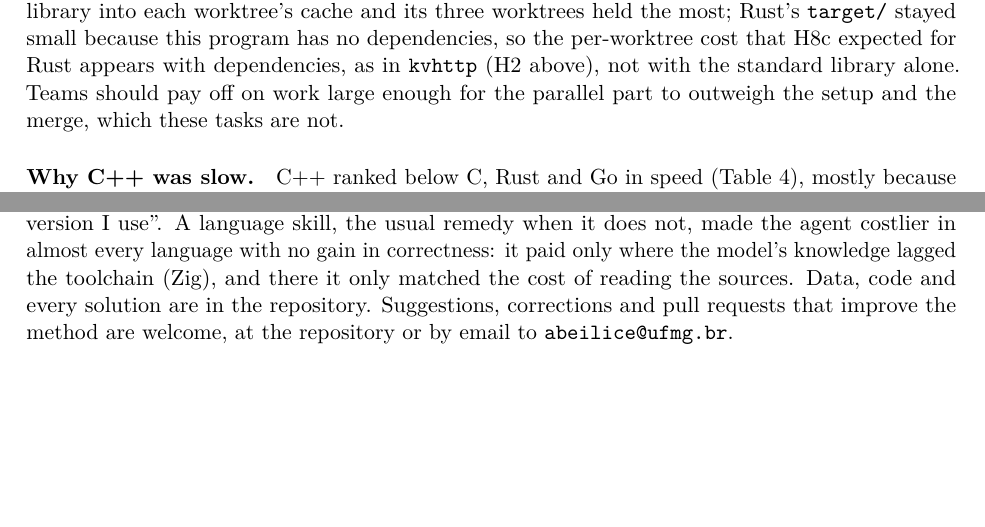
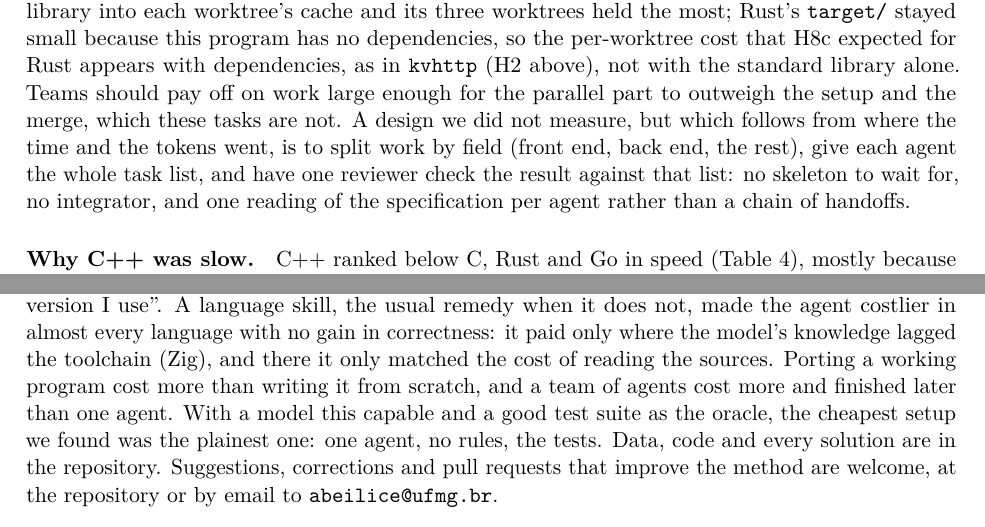
Before and after one commit to afa7789/TKNbenchmark, a LaTeX paper (paper/paper.tex): two parts of pages 11 and 14 of 15, joined at a grey line, cut so that both start at the same text, the shorter picture padded with empty space. Compiled offline with pdfLaTeX.

Commit message:
docs: practical conclusion: no swarm by default; a split by field with the whole task list and one review, not measured here; plainest setup was cheapest

```diff
--- a/paper/paper.tex
+++ b/paper/paper.tex
@@ -523,7 +523,10 @@ build output lives: Zig compiles its standard library into each worktree's cache
 the most; Rust's \texttt{target/} stayed small because this program has no dependencies, so the per-worktree
 cost that H8c expected for Rust appears with dependencies, as in \texttt{kvhttp} (H2 above), not with the
 standard library alone. Teams should pay off on work large enough for the parallel part to outweigh the setup
-and the merge, which these tasks are not.
+and the merge, which these tasks are not. A design we did not measure, but which follows from where the time
+and the tokens went, is to split work by field (front end, back end, the rest), give each agent the whole
+task list, and have one reviewer check the result against that list: no skeleton to wait for, no integrator,
+and one reading of the specification per agent rather than a chain of handoffs.
 
 \paragraph{Why C++ was slow.} C++ ranked below C, Rust and Go in speed (Table~\ref{tab:speed}), mostly
 because of \texttt{calc}: all three runs read standard input through \texttt{std::istreambuf\_iterator},
@@ -589,7 +592,9 @@ with agents the practical question is not only ``which language is most concise'
 does the model already know well, in the version I use''. A language skill, the usual remedy when it
 does not, made the agent costlier in almost every language with no gain in correctness: it paid only
 where the model's knowledge lagged the toolchain (Zig), and there it only matched the cost of reading the
-sources. Data, code and every solution are in the
+sources. Porting a working program cost more than writing it from scratch, and a team of agents cost more and
+finished later than one agent. With a model this capable and a good test suite as the oracle, the cheapest
+setup we found was the plainest one: one agent, no rules, the tests. Data, code and every solution are in the
 repository. Suggestions, corrections and pull requests that improve the method are welcome, at the
 repository or by email to \texttt{abeilice@ufmg.br}.
 
```
Also changed, not shown: 1 other file.
